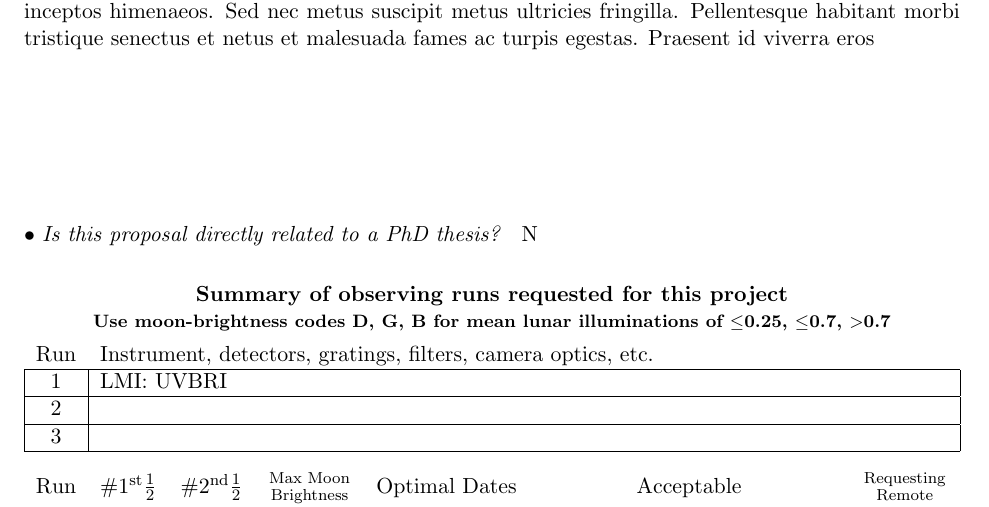
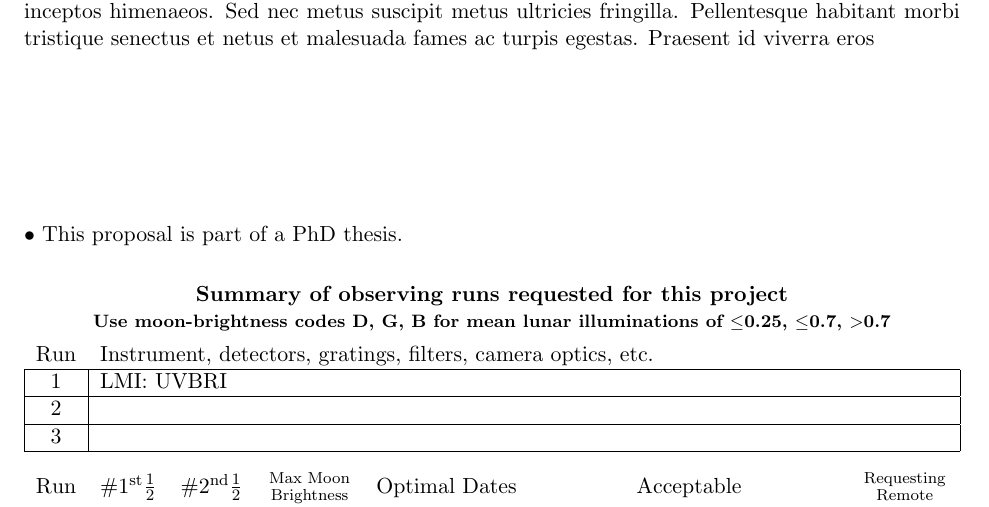
Before and after one commit to Lowell-DCT/proposal-template, a LaTeX document (lowell-prop.tex, which reads lowell-prop.cls): part of page 1 of 6, cut so that both start at the same text. Compiled offline with pdfLaTeX.

Commit message:
changed PhD thesis query to comment/uncomment block and make disappear unless IS part of thesis

```diff
--- a/lowell-prop.cls
+++ b/lowell-prop.cls
@@ -167,7 +167,7 @@
     \def\@kptmpa{\rule{\textwidth}{0.4pt}}\fi
    \par\makebox[\textwidth][l]{\@kptmpa}}
 
-\def\thesis@head{{\ques@font Is this proposal directly related to a PhD thesis?}}
+\def\thesis@head{This proposal is part of a PhD thesis.}
 
 %\def\longterm@head{{\ques@font Are you requesting long-term status?
 % If `Y', please give details on the line below.}}
@@ -177,7 +177,7 @@
    non-astronomical reasons, or other scheduling comments}}
 \def\timecritical@head{{\ques@font Time Critical Observation (TCO) status requested for times/dates:}}
 
-\def\thesis#1{\par$\bullet$\space\thesis@head\quad\chk@setblank{#1}}
+\def\thesis#1{\par$\bullet$\space\thesis@head}
 \def\longterm#1{\par$\bullet$\space\longterm@head\quad\chk@setblank{#1}
     \gdef\@longterm{#1}}
 \def\longtermdetails#1{\def\@tempa{N}\ifx\@longterm\@tempa\relax\else
--- a/lowell-prop.tex
+++ b/lowell-prop.tex
@@ -128,14 +128,13 @@ Lorem ipsum dolor sit amet, consectetur adipiscing elit. Etiam vitae felis lectu
 
 
 
-% Indicate whether this proposal is part of your PhD thesis work by
-% putting a Y or an N inside the \thesis{} curly braces.  If this is
-% thesis work (a "Y" answer), you must attach a copy of your thesis
-% prospectus (~1 pages).  Explain in the Scientific Jusification section
-% how this proposal is related to your thesis.
+% Indicate whether this proposal is part of PhD thesis work by
+% uncommenting the following \thesis block.  Explain in the Scientific
+% Justification section how this proposal the proposed observations
+% are required for the thesis.
 
 %%%
-\thesis{N}
+\thesis{}  % uncomment this line if this proposal is part of a PhD thesis.
 
 % List the details of the observing runs being requested, for
 % UP TO THREE runs.  The parameters for each run are segregated
```
